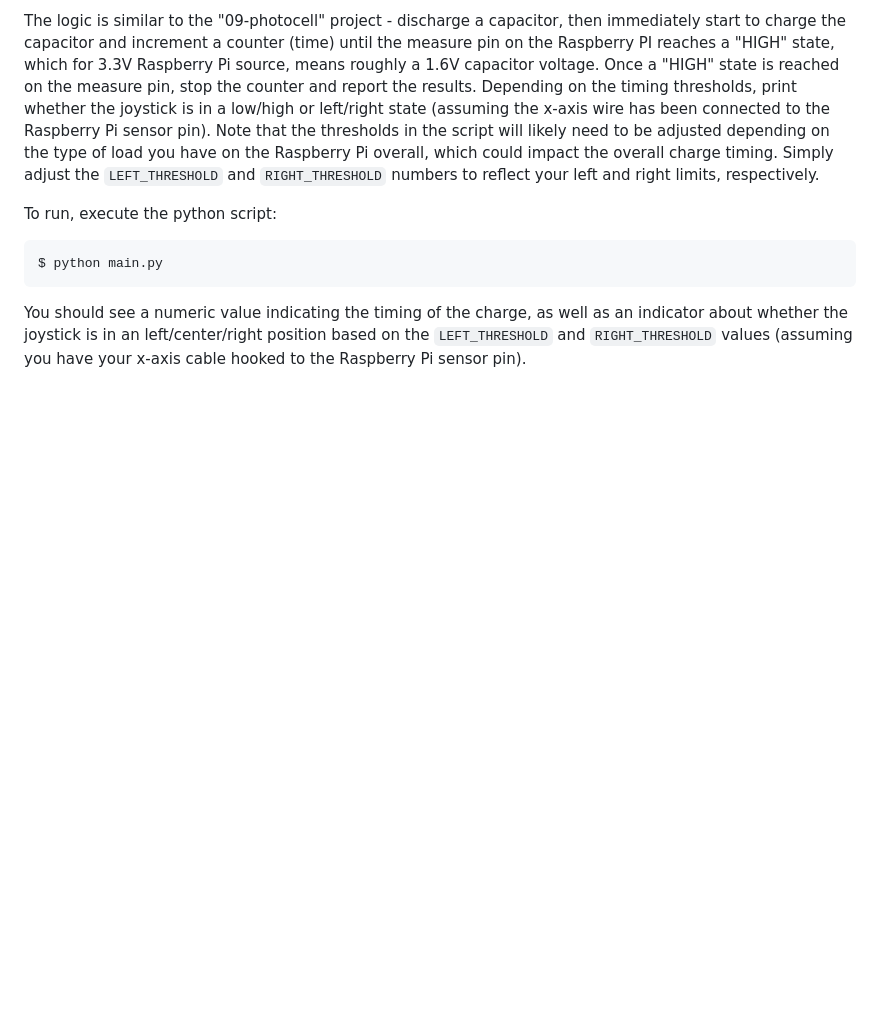
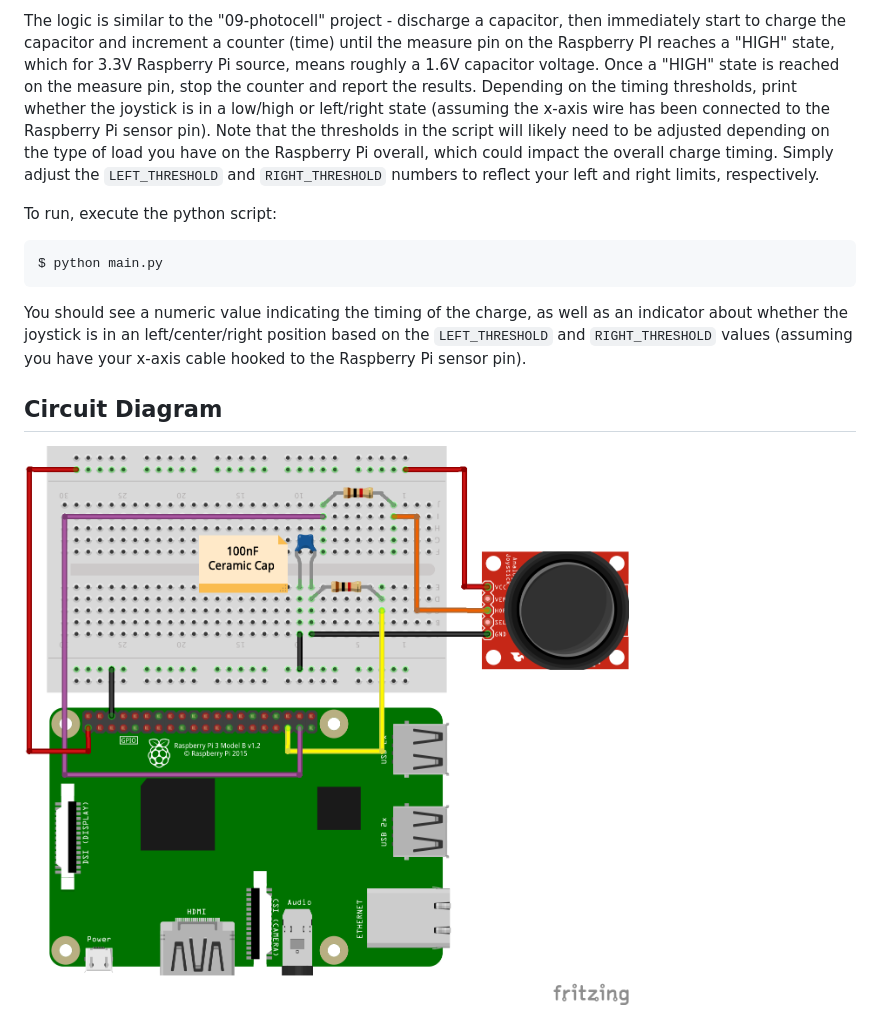
Before and after one commit to jekhokie/electronicsbox, a Markdown page: 12-joystick-no-adc/README.md, the part around the change. Drawn GitHub-style; pictures changed too: 12-joystick-no-adc/img/analog-joystick-no-adc.png (added); blank space fills up the shorter version.

Commit message:
Add Circuit Diagram to Joystick/No ADC
Update Joystick (no ADC) tutorial to include circuit schematic.

```diff
--- a/12-joystick-no-adc/README.md
+++ b/12-joystick-no-adc/README.md
@@ -37,3 +37,7 @@ $ python main.py
 You should see a numeric value indicating the timing of the charge, as well as an indicator about whether
 the joystick is in an left/center/right position based on the `LEFT_THRESHOLD` and `RIGHT_THRESHOLD` values
 (assuming you have your x-axis cable hooked to the Raspberry Pi sensor pin).
+
+## Circuit Diagram
+
+![Circuit](img/analog-joystick-no-adc.png "Circuit")
```
Also changed, not shown: 1 other file.
